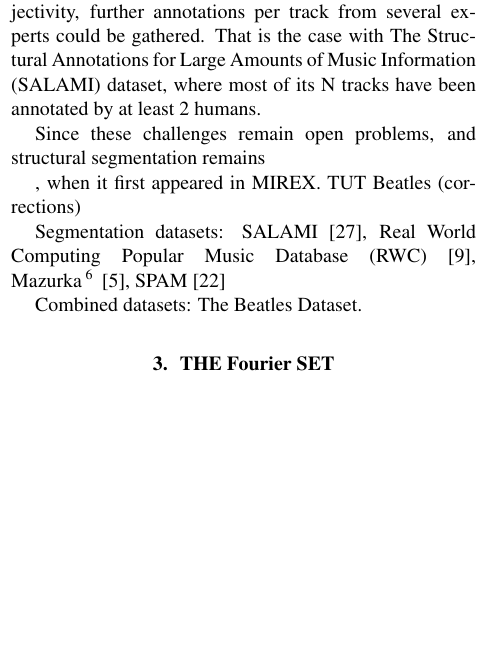
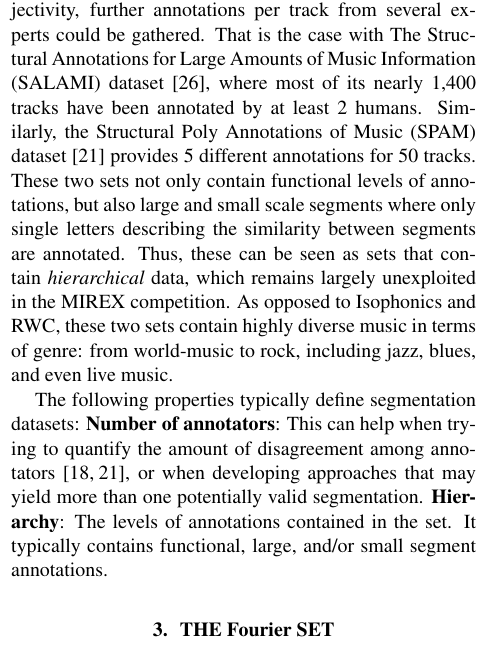
Before and after one commit to urinieto/dataset-submission19, a LaTeX paper (paper/ISMIR2019template.tex): part of one column of page 2 of 4, cut so that both start at the same text, the shorter picture padded with empty space. Compiled offline with pdfLaTeX.

Commit message:
Finished section 2

```diff
--- a/paper/ISMIR2019template.tex
+++ b/paper/ISMIR2019template.tex
@@ -124,16 +124,16 @@ No beat or downbeat annotations were provided to the rest of the tracks in Isoph
 The number of annotated tracks in the RWC is 365.
 
 To address the open problems of ambiguity and subjectivity, further annotations per track from several experts could be gathered.
-That is the case with The Structural Annotations for Large Amounts of Music Information (SALAMI) dataset, where most of its N tracks have been annotated by at least 2 humans.
+That is the case with The Structural Annotations for Large Amounts of Music Information (SALAMI) dataset~\cite{Smith2011}, where most of its nearly 1,400 tracks have been annotated by at least 2 humans.
+Similarly, the Structural Poly Annotations of Music (SPAM) dataset~\cite{Nieto2016} provides 5 different annotations for 50 tracks.
+These two sets not only contain functional levels of annotations, but also large and small scale segments where only single letters describing the similarity between segments are annotated.
+Thus, these can be seen as sets that contain \emph{hierarchical} data, which remains largely unexploited in the MIREX competition.
+As opposed to Isophonics and RWC, these two sets contain highly diverse music in terms of genre: from world-music to rock, including jazz, blues, and even live music.
 
-Since these challenges remain open problems, and structural segmentation remains
+The following properties typically define segmentation datasets:
+\textbf{Number of annotators}: This can help when trying to quantify the amount of disagreement among annotators~\cite{McFee2017,Nieto2016}, or when developing approaches that may yield more than one potentially valid segmentation.
+\textbf{Hierarchy}: The levels of annotations contained in the set. It typically contains functional, large, and/or small segment annotations.
 
-, when it first appeared in MIREX.
-TUT Beatles (corrections)
-
-Segmentation datasets: SALAMI~\cite{Smith2011}, Real World Computing Popular Music Database (RWC)~\cite{Goto2002}, Mazurka\footnote{http://mazurka.org.uk}~\cite{4959972}, SPAM~\cite{Nieto2016}
-
-Combined datasets: The Beatles Dataset.
 
 \section{The \setName~Set}\label{sec:dataset}
 
```
